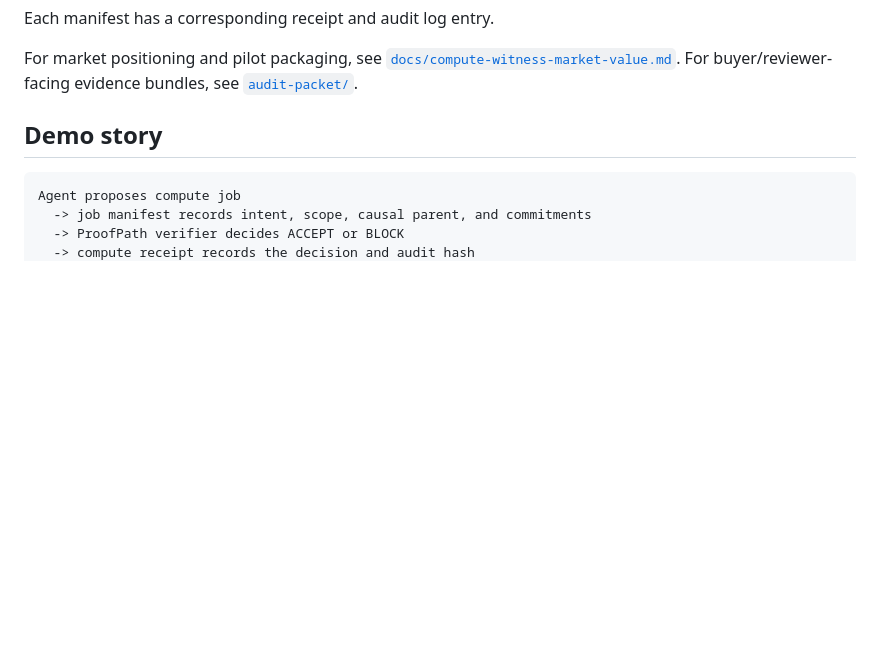
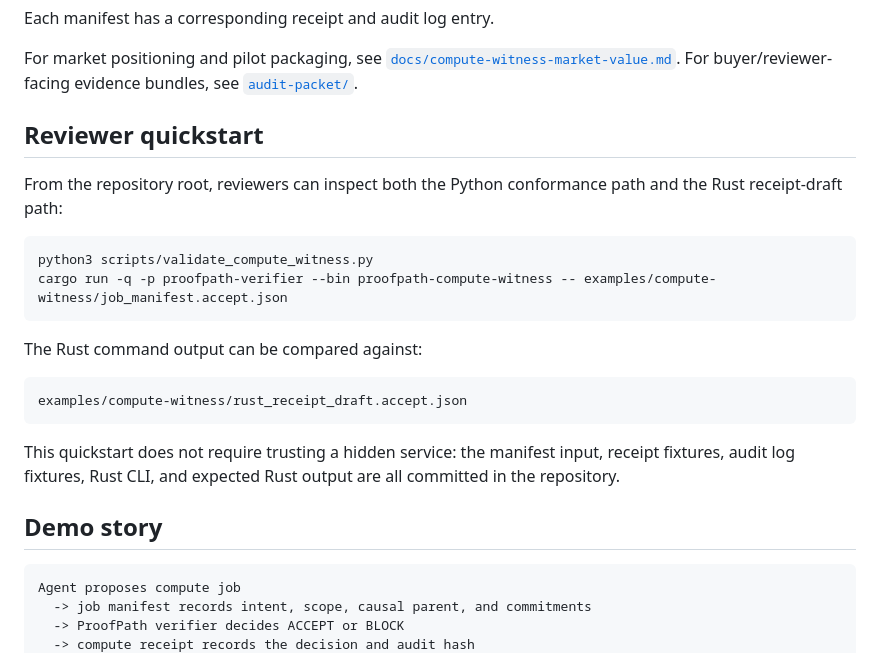
Before and after one commit to safal207/ProofPath, a Markdown page: examples/compute-witness/README.md, the part around the change. GitHub-like rendering; blank space fills up the shorter version.

Commit message:
docs: add Compute Witness reviewer quickstart

````diff
--- a/examples/compute-witness/README.md
+++ b/examples/compute-witness/README.md
@@ -13,6 +13,23 @@ Each manifest has a corresponding receipt and audit log entry.
 
 For market positioning and pilot packaging, see [`docs/compute-witness-market-value.md`](../../docs/compute-witness-market-value.md).
 For buyer/reviewer-facing evidence bundles, see [`audit-packet/`](audit-packet/).
+
+## Reviewer quickstart
+
+From the repository root, reviewers can inspect both the Python conformance path and the Rust receipt-draft path:
+
+```bash
+python3 scripts/validate_compute_witness.py
+cargo run -q -p proofpath-verifier --bin proofpath-compute-witness -- examples/compute-witness/job_manifest.accept.json
+```
+
+The Rust command output can be compared against:
+
+```text
+examples/compute-witness/rust_receipt_draft.accept.json
+```
+
+This quickstart does not require trusting a hidden service: the manifest input, receipt fixtures, audit log fixtures, Rust CLI, and expected Rust output are all committed in the repository.
 
 ## Demo story
 
````
